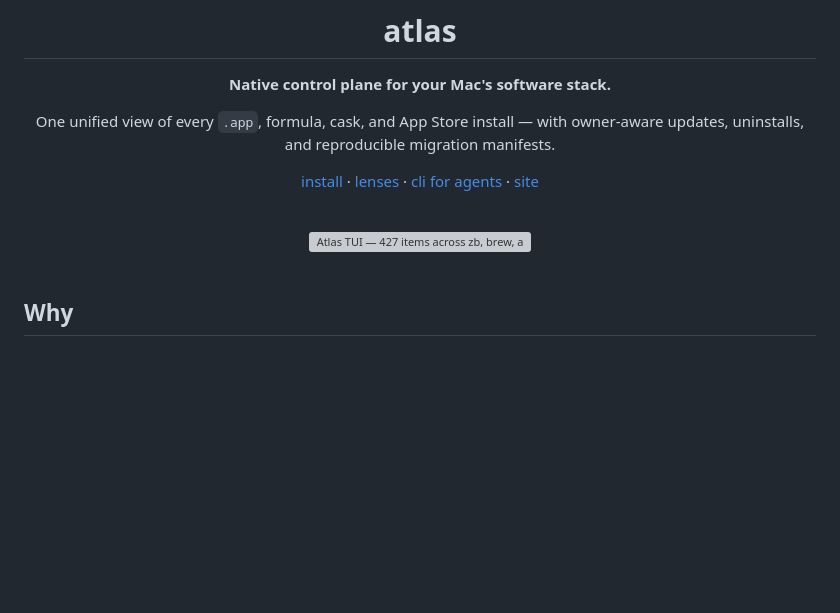
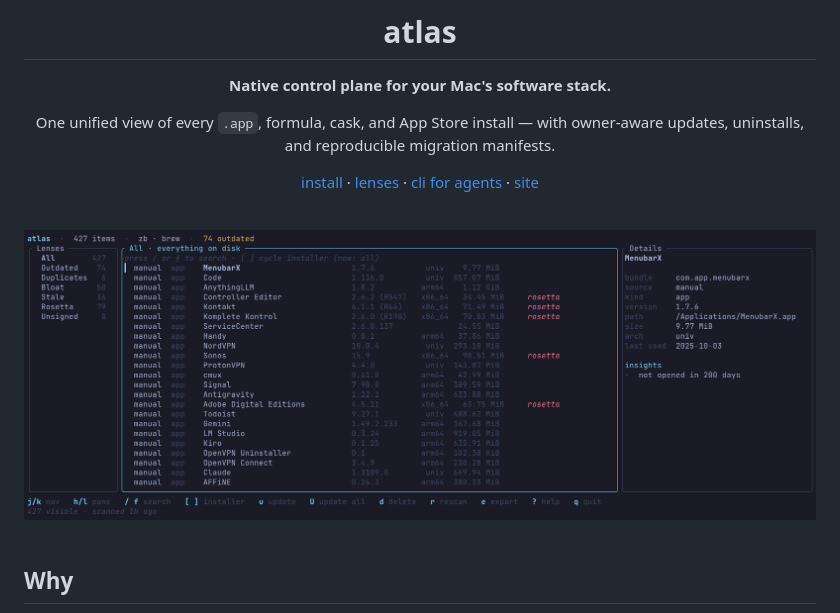
Before and after one commit to FriedScholvinck/atlas, a Markdown page: README.md, the part around the change. Rendered like a GitHub page; blank space fills up the shorter version; grey boxes are pictures that could not be loaded.

Commit message:
screenshot from docs

```diff
--- a/README.md
+++ b/README.md
@@ -10,7 +10,7 @@ One unified view of every `.app`, formula, cask, and App Store install — with
 
 <br>
 
-<img src="./public/screenshot.png" alt="Atlas TUI — 427 items across zb, brew, and manual installs" width="900" />
+<img src="./docs/screenshot.png" alt="Atlas TUI — 427 items across zb, brew, and manual installs" width="900" />
 
 </div>
 
```
